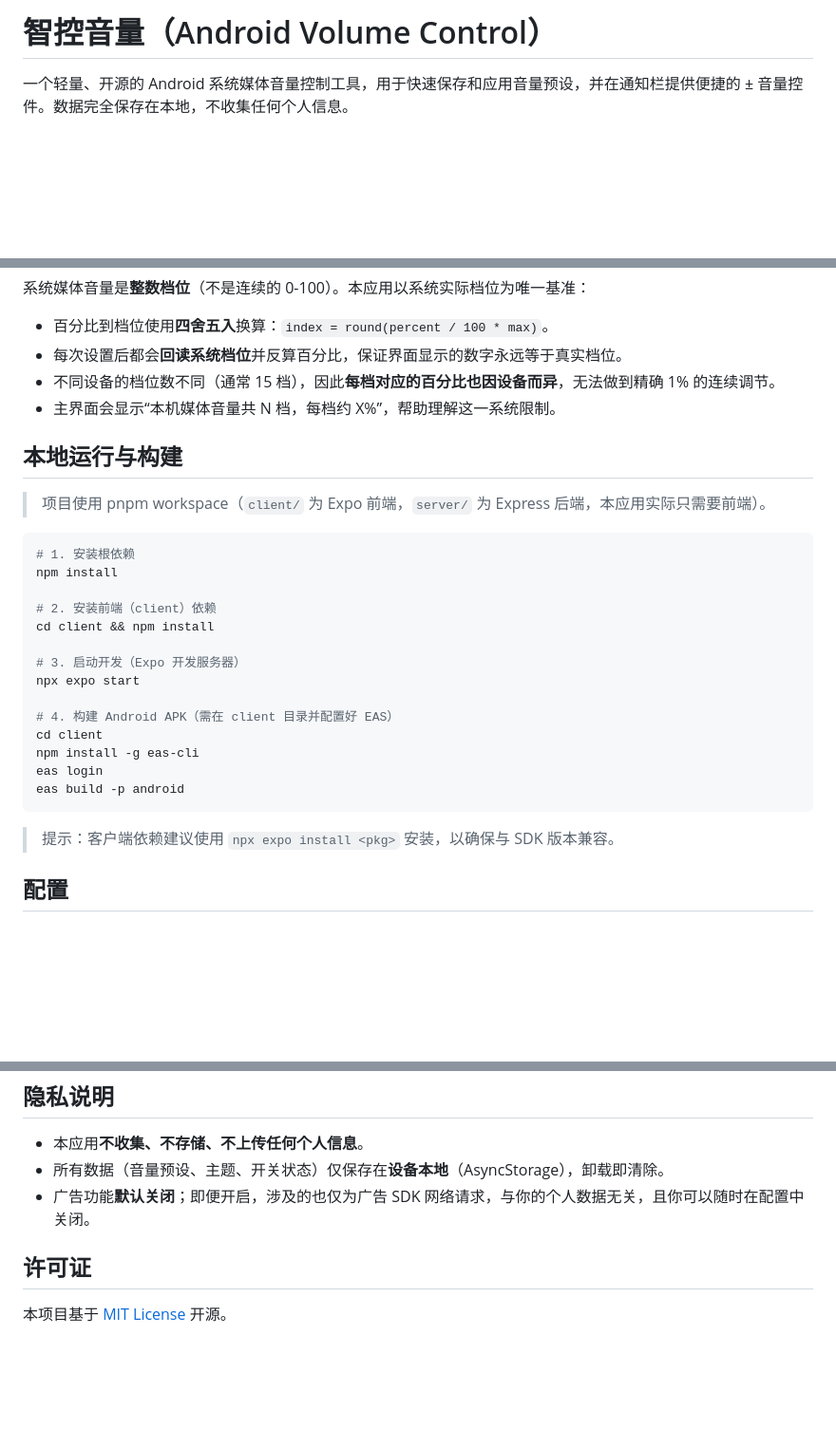
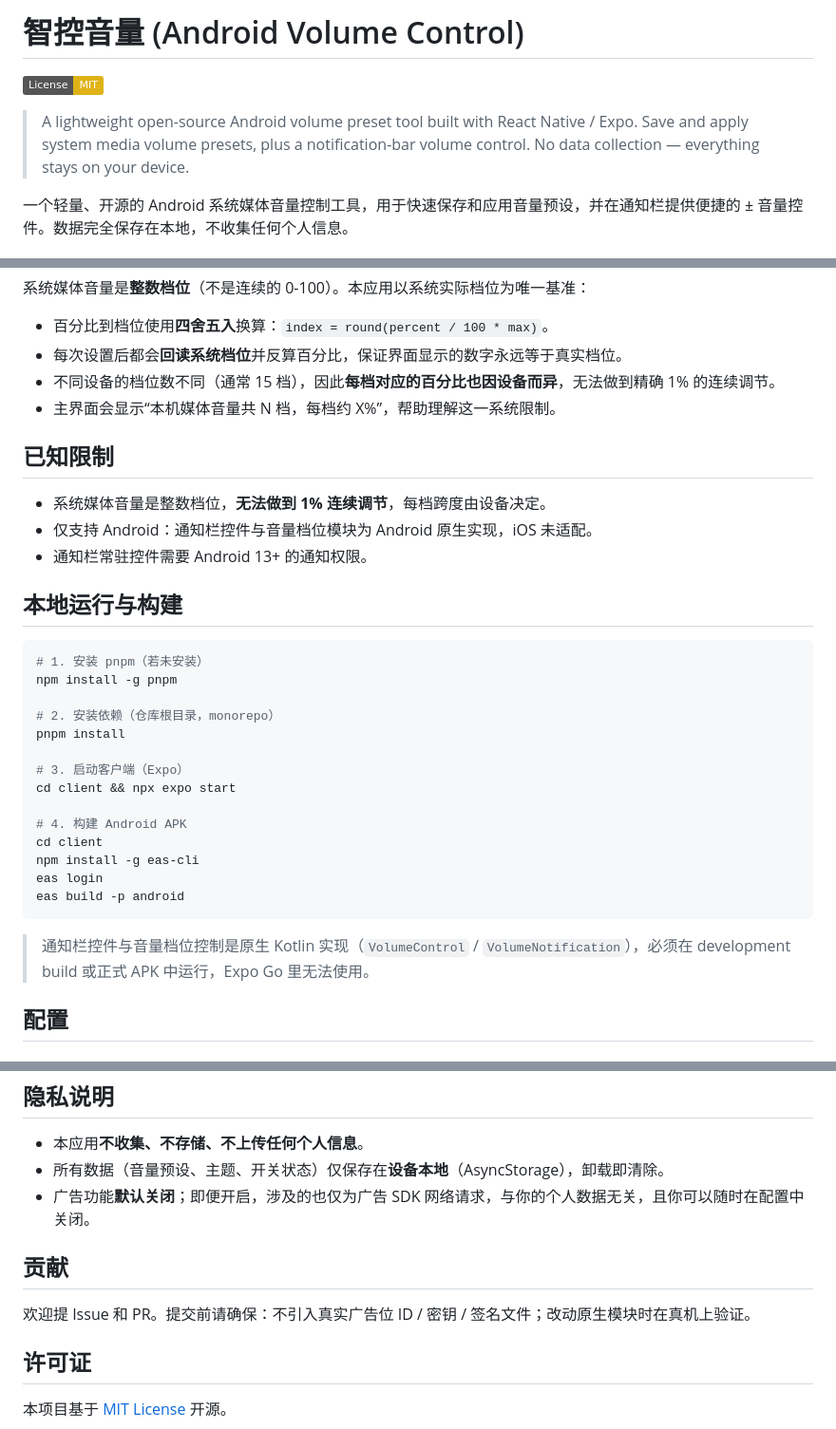
Before and after one commit to bettermanshady/android-volume-control, a Markdown page: README.md, 3 parts joined by grey strips. Shown at 95% size. Drawn GitHub-style; badges without logos; blank space fills up the shorter version.

Commit message:
chore: prepare open source release (README, MIT license, ads off by default)

````diff
--- a/README.md
+++ b/README.md
@@ -1,4 +1,8 @@
-# 智控音量（Android Volume Control）
+# 智控音量 (Android Volume Control)
+
+[![License: MIT](https://img.shields.io/badge/License-MIT-yellow.svg)](./LICENSE)
+
+> A lightweight open-source Android volume preset tool built with React Native / Expo. Save and apply system media volume presets, plus a notification-bar volume control. No data collection — everything stays on your device.
 
 一个轻量、开源的 Android 系统媒体音量控制工具，用于快速保存和应用音量预设，并在通知栏提供便捷的 ± 音量控件。数据完全保存在本地，不收集任何个人信息。
 
@@ -45,28 +49,32 @@ client/
 - 不同设备的档位数不同（通常 15 档），因此**每档对应的百分比也因设备而异**，无法做到精确 1% 的连续调节。
 - 主界面会显示“本机媒体音量共 N 档，每档约 X%”，帮助理解这一系统限制。
 
+## 已知限制
+
+- 系统媒体音量是整数档位，**无法做到 1% 连续调节**，每档跨度由设备决定。
+- 仅支持 Android：通知栏控件与音量档位模块为 Android 原生实现，iOS 未适配。
+- 通知栏常驻控件需要 Android 13+ 的通知权限。
+
 ## 本地运行与构建
 
-> 项目使用 pnpm workspace（`client/` 为 Expo 前端，`server/` 为 Express 后端，本应用实际只需要前端）。
+```bash
+# 1. 安装 pnpm（若未安装）
+npm install -g pnpm
 
-```bash
-# 1. 安装根依赖
-npm install
+# 2. 安装依赖（仓库根目录，monorepo）
+pnpm install
 
-# 2. 安装前端（client）依赖
-cd client && npm install
+# 3. 启动客户端（Expo）
+cd client && npx expo start
 
-# 3. 启动开发（Expo 开发服务器）
-npx expo start
-
-# 4. 构建 Android APK（需在 client 目录并配置好 EAS）
+# 4. 构建 Android APK
 cd client
 npm install -g eas-cli
 eas login
 eas build -p android
 ```
 
-> 提示：客户端依赖建议使用 `npx expo install <pkg>` 安装，以确保与 SDK 版本兼容。
+> 通知栏控件与音量档位控制是原生 Kotlin 实现（`VolumeControl` / `VolumeNotification`），必须在 development build 或正式 APK 中运行，Expo Go 里无法使用。
 
 ## 配置
 
@@ -101,6 +109,10 @@ export const ADS_ENABLED = true;
 - 所有数据（音量预设、主题、开关状态）仅保存在**设备本地**（AsyncStorage），卸载即清除。
 - 广告功能**默认关闭**；即便开启，涉及的也仅为广告 SDK 网络请求，与你的个人数据无关，且你可以随时在配置中关闭。
 
+## 贡献
+
+欢迎提 Issue 和 PR。提交前请确保：不引入真实广告位 ID / 密钥 / 签名文件；改动原生模块时在真机上验证。
+
 ## 许可证
 
 本项目基于 [MIT License](./LICENSE) 开源。
````
